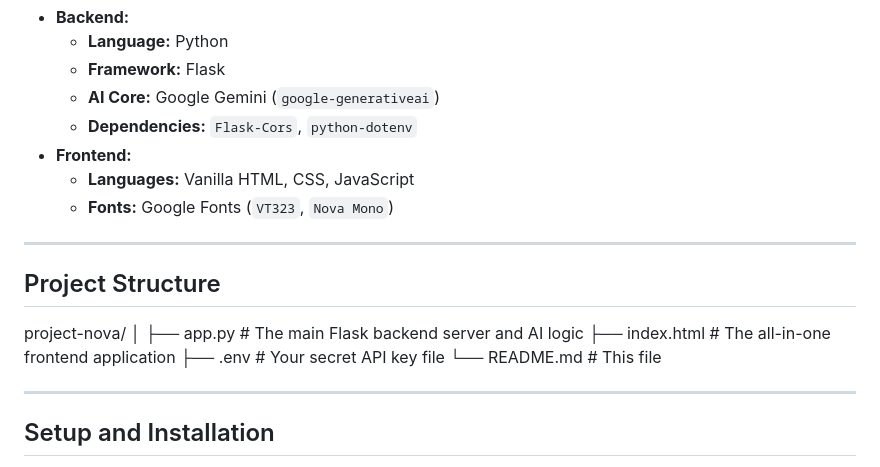
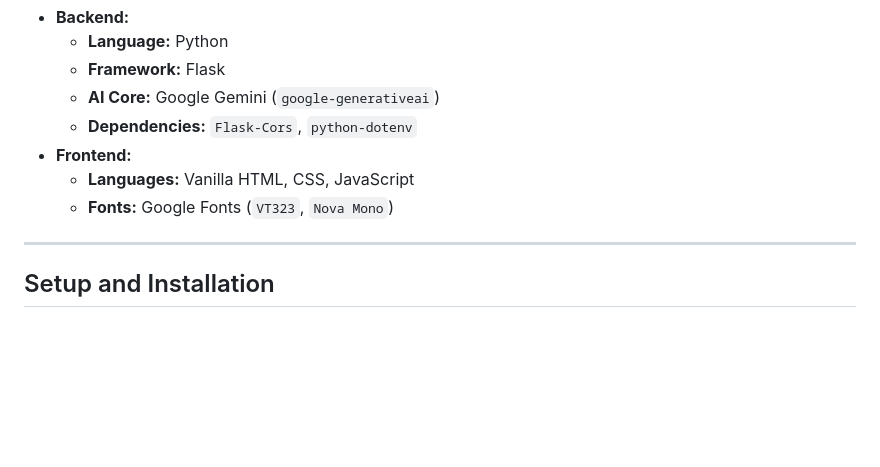
Before and after one commit to SohamB-42/NOVA-bot, a Markdown page: README.md, the part around the change. Drawn GitHub-style; blank space fills up the shorter version.

```diff
--- a/README.md
+++ b/README.md
@@ -41,18 +41,6 @@ You are an anonymous operator, the last hope of a resistance movement, and your
 * **Frontend:**
     * **Languages:** Vanilla HTML, CSS, JavaScript
     * **Fonts:** Google Fonts (`VT323`, `Nova Mono`)
-
----
-
-## Project Structure
-project-nova/
-│
-├── app.py          # The main Flask backend server and AI logic
-├── index.html      # The all-in-one frontend application
-├── .env            # Your secret API key file
-└── README.md       # This file
-
-
 
 ---
 
```
